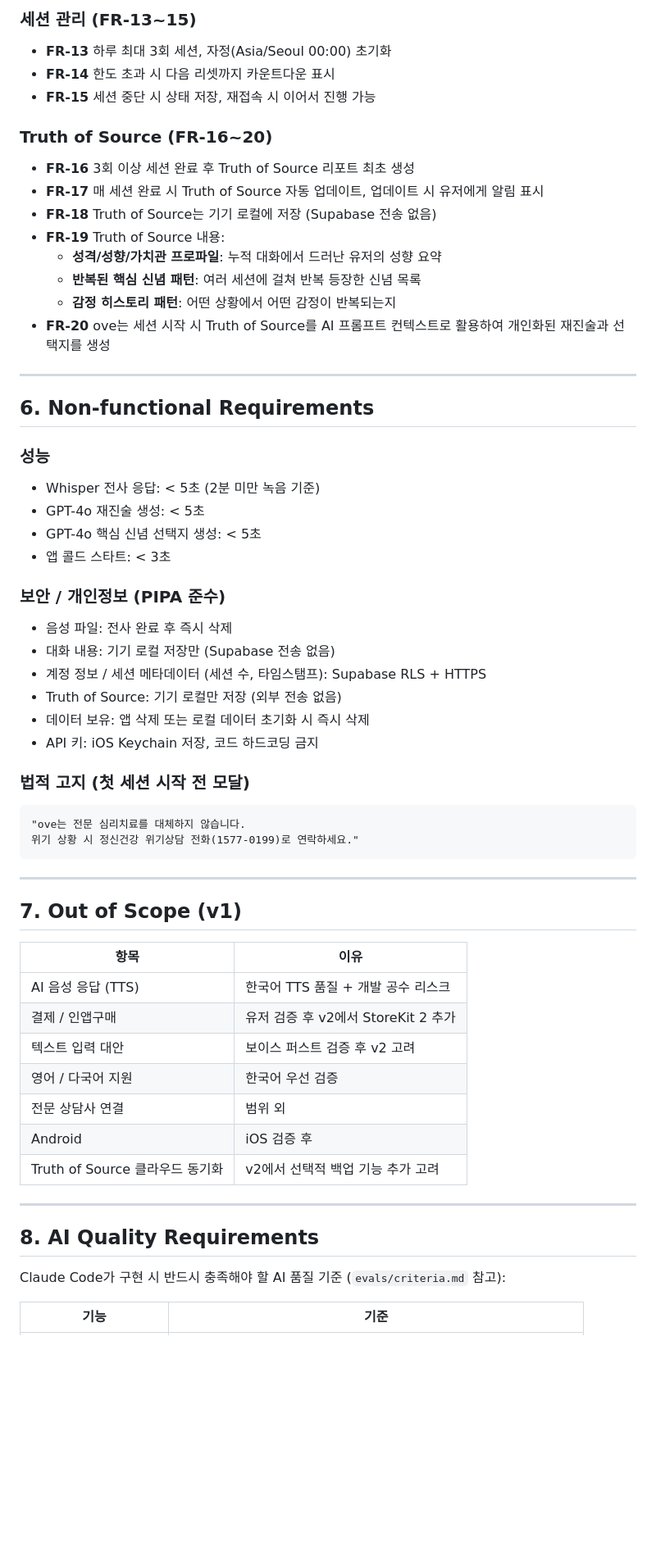
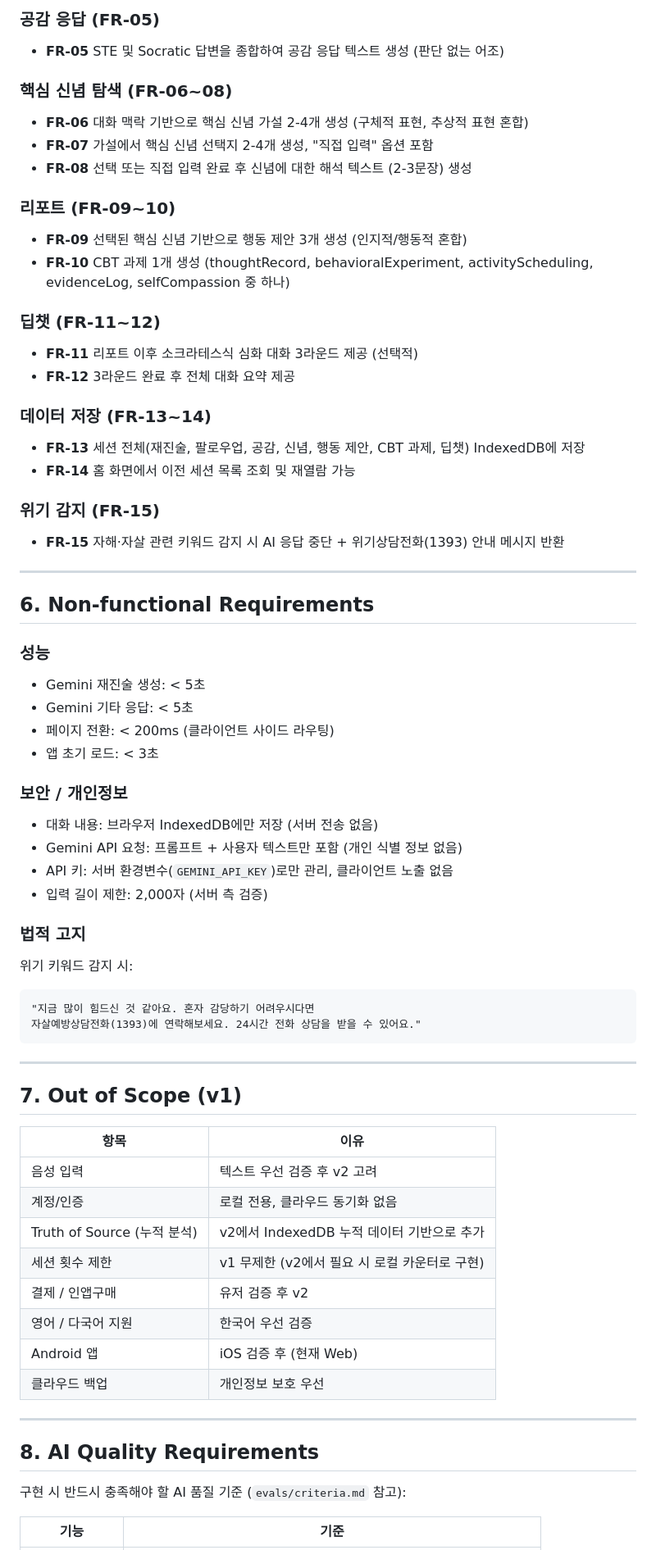
Before and after one commit to janepark1248/jane-workspace, a Markdown page: ove/docs/PRD.md, the part around one of its changes. Shown at 82% size. GitHub-like rendering; blank space fills up the shorter version.

````diff
--- a/ove/docs/PRD.md
+++ b/ove/docs/PRD.md
@@ -76,41 +65,57 @@ AI가 사용자의 말을 듣고 상황·생각·감정을 분리하여 재진
 
-### 세션 관리 (FR-13~15)
-- **FR-13** 하루 최대 3회 세션, 자정(Asia/Seoul 00:00) 초기화
-- **FR-14** 한도 초과 시 다음 리셋까지 카운트다운 표시
-- **FR-15** 세션 중단 시 상태 저장, 재접속 시 이어서 진행 가능
+### 공감 응답 (FR-05)
 
-### Truth of Source (FR-16~20)
-- **FR-16** 3회 이상 세션 완료 후 Truth of Source 리포트 최초 생성
-- **FR-17** 매 세션 완료 시 Truth of Source 자동 업데이트, 업데이트 시 유저에게 알림 표시
-- **FR-18** Truth of Source는 기기 로컬에 저장 (Supabase 전송 없음)
-- **FR-19** Truth of Source 내용:
-  - **성격/성향/가치관 프로파일**: 누적 대화에서 드러난 유저의 성향 요약
-  - **반복된 핵심 신념 패턴**: 여러 세션에 걸쳐 반복 등장한 신념 목록
-  - **감정 히스토리 패턴**: 어떤 상황에서 어떤 감정이 반복되는지
-- **FR-20** ove는 세션 시작 시 Truth of Source를 AI 프롬프트 컨텍스트로 활용하여 개인화된 재진술과 선택지를 생성
+- **FR-05** STE 및 Socratic 답변을 종합하여 공감 응답 텍스트 생성 (판단 없는 어조)
+
+### 핵심 신념 탐색 (FR-06~08)
+
+- **FR-06** 대화 맥락 기반으로 핵심 신념 가설 2-4개 생성 (구체적 표현, 추상적 표현 혼합)
+- **FR-07** 가설에서 핵심 신념 선택지 2-4개 생성, "직접 입력" 옵션 포함
+- **FR-08** 선택 또는 직접 입력 완료 후 신념에 대한 해석 텍스트 (2-3문장) 생성
+
+### 리포트 (FR-09~10)
+
+- **FR-09** 선택된 핵심 신념 기반으로 행동 제안 3개 생성 (인지적/행동적 혼합)
+- **FR-10** CBT 과제 1개 생성 (thoughtRecord, behavioralExperiment, activityScheduling, evidenceLog, selfCompassion 중 하나)
+
+### 딥챗 (FR-11~12)
+
+- **FR-11** 리포트 이후 소크라테스식 심화 대화 3라운드 제공 (선택적)
+- **FR-12** 3라운드 완료 후 전체 대화 요약 제공
+
+### 데이터 저장 (FR-13~14)
+
+- **FR-13** 세션 전체(재진술, 팔로우업, 공감, 신념, 행동 제안, CBT 과제, 딥챗) IndexedDB에 저장
+- **FR-14** 홈 화면에서 이전 세션 목록 조회 및 재열람 가능
+
+### 위기 감지 (FR-15)
+
+- **FR-15** 자해·자살 관련 키워드 감지 시 AI 응답 중단 + 위기상담전화(1393) 안내 메시지 반환
 
 ---
 
 ## 6. Non-functional Requirements
 
 ### 성능
-- Whisper 전사 응답: < 5초 (2분 미만 녹음 기준)
-- GPT-4o 재진술 생성: < 5초
-- GPT-4o 핵심 신념 선택지 생성: < 5초
-- 앱 콜드 스타트: < 3초
 
-### 보안 / 개인정보 (PIPA 준수)
-- 음성 파일: 전사 완료 후 즉시 삭제
-- 대화 내용: 기기 로컬 저장만 (Supabase 전송 없음)
-- 계정 정보 / 세션 메타데이터 (세션 수, 타임스탬프): Supabase RLS + HTTPS
-- Truth of Source: 기기 로컬만 저장 (외부 전송 없음)
-- 데이터 보유: 앱 삭제 또는 로컬 데이터 초기화 시 즉시 삭제
-- API 키: iOS Keychain 저장, 코드 하드코딩 금지
+- Gemini 재진술 생성: < 5초
+- Gemini 기타 응답: < 5초
+- 페이지 전환: < 200ms (클라이언트 사이드 라우팅)
+- 앱 초기 로드: < 3초
 
-### 법적 고지 (첫 세션 시작 전 모달)
+### 보안 / 개인정보
+
+- 대화 내용: 브라우저 IndexedDB에만 저장 (서버 전송 없음)
+- Gemini API 요청: 프롬프트 + 사용자 텍스트만 포함 (개인 식별 정보 없음)
+- API 키: 서버 환경변수(`GEMINI_API_KEY`)로만 관리, 클라이언트 노출 없음
+- 입력 길이 제한: 2,000자 (서버 측 검증)
+
+### 법적 고지
+
+위기 키워드 감지 시:
 ```
-"ove는 전문 심리치료를 대체하지 않습니다.
-위기 상황 시 정신건강 위기상담 전화(1577-0199)로 연락하세요."
+"지금 많이 힘드신 것 같아요. 혼자 감당하기 어려우시다면
+자살예방상담전화(1393)에 연락해보세요. 24시간 전화 상담을 받을 수 있어요."
 ```
 
 ---
@@ -119,19 +124,20 @@ AI가 사용자의 말을 듣고 상황·생각·감정을 분리하여 재진
 
 | 항목 | 이유 |
 |---|---|
-| AI 음성 응답 (TTS) | 한국어 TTS 품질 + 개발 공수 리스크 |
-| 결제 / 인앱구매 | 유저 검증 후 v2에서 StoreKit 2 추가 |
-| 텍스트 입력 대안 | 보이스 퍼스트 검증 후 v2 고려 |
+| 음성 입력 | 텍스트 우선 검증 후 v2 고려 |
+| 계정/인증 | 로컬 전용, 클라우드 동기화 없음 |
+| Truth of Source (누적 분석) | v2에서 IndexedDB 누적 데이터 기반으로 추가 |
+| 세션 횟수 제한 | v1 무제한 (v2에서 필요 시 로컬 카운터로 구현) |
+| 결제 / 인앱구매 | 유저 검증 후 v2 |
 | 영어 / 다국어 지원 | 한국어 우선 검증 |
-| 전문 상담사 연결 | 범위 외 |
-| Android | iOS 검증 후 |
-| Truth of Source 클라우드 동기화 | v2에서 선택적 백업 기능 추가 고려 |
+| Android 앱 | iOS 검증 후 (현재 Web) |
+| 클라우드 백업 | 개인정보 보호 우선 |
 
 ---
 
 ## 8. AI Quality Requirements
 
-Claude Code가 구현 시 반드시 충족해야 할 AI 품질 기준 (`evals/criteria.md` 참고):
+구현 시 반드시 충족해야 할 AI 품질 기준 (`evals/criteria.md` 참고):
 
 | 기능 | 기준 |
 |---|---|
````
Also changed, not shown: other parts of ove/docs/PRD.md (+118 -152 lines), ove/CLAUDE.md (+15 -13 lines), ove/docs/ARCHITECTURE.md (added, +200 -0 lines).
